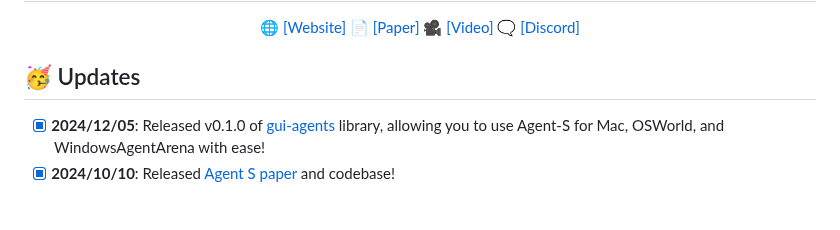
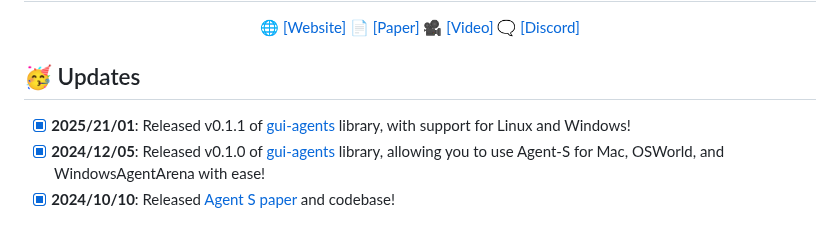
Before and after one commit to simular-ai/Agent-S, a Markdown page: README.md, the part around the change. Rendered like a GitHub page.

```diff
--- a/README.md
+++ b/README.md
@@ -12,6 +12,7 @@
 
 ## 🥳 Updates
 
+- [x] **2025/21/01**: Released v0.1.1 of [gui-agents](https://github.com/simular-ai/Agent-S) library, with support for Linux and Windows!
 - [x] **2024/12/05**: Released v0.1.0 of [gui-agents](https://github.com/simular-ai/Agent-S) library, allowing you to use Agent-S for Mac, OSWorld, and WindowsAgentArena with ease!
 - [x] **2024/10/10**: Released [Agent S paper](https://arxiv.org/abs/2410.08164) and codebase!
 
```
